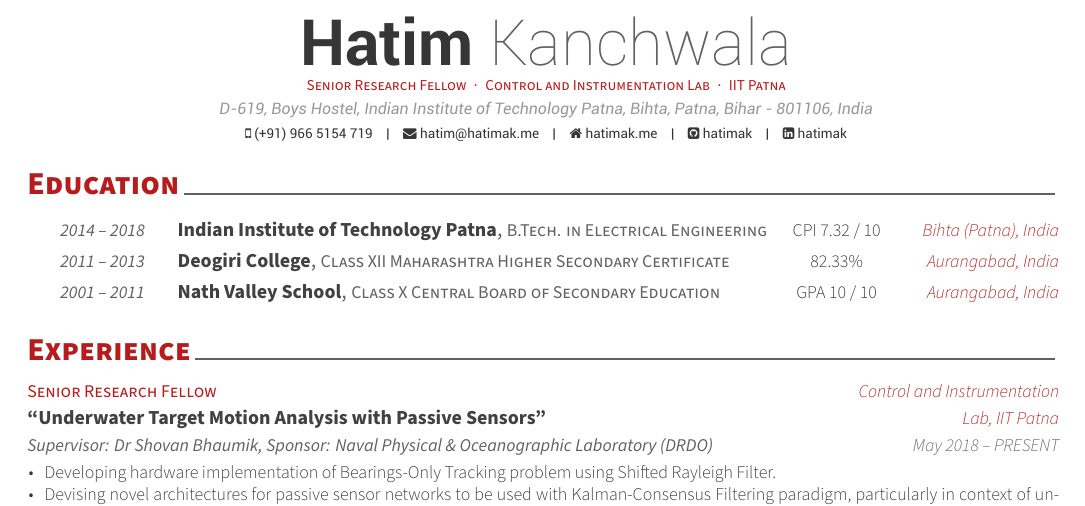
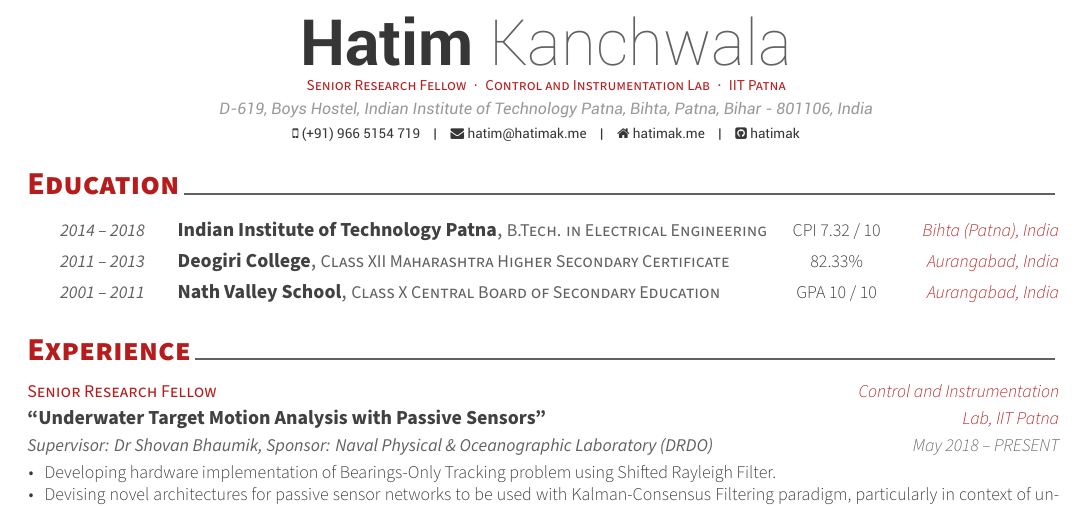
Before and after one commit to hatimak/vivre-card, a LaTeX CV (cv.tex): part of page 1 of 2, cut so that both start at the same text. Compiled offline with XeLaTeX.

Commit message:
Revert "Add LinkedIn for distributable CV"
This reverts commit 5a84194021c53b6ea3998cbb01f1c85ac6cebe55.

```diff
--- a/cv.tex
+++ b/cv.tex
@@ -56,7 +56,7 @@
 \email{hatim@hatimak.me}
 \homepage{hatimak.me}
 \github{hatimak}
-\linkedin{hatimak}
+% \linkedin{hatimak}
 % \gitlab{gitlab-id}
 % \stackoverflow{SO-id}{SO-name}
 % \twitter{@twit}
```
